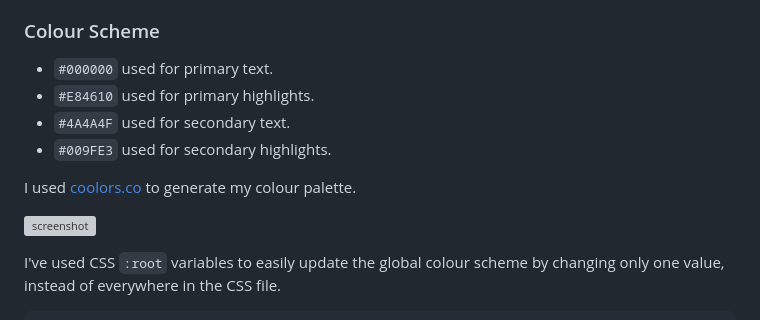
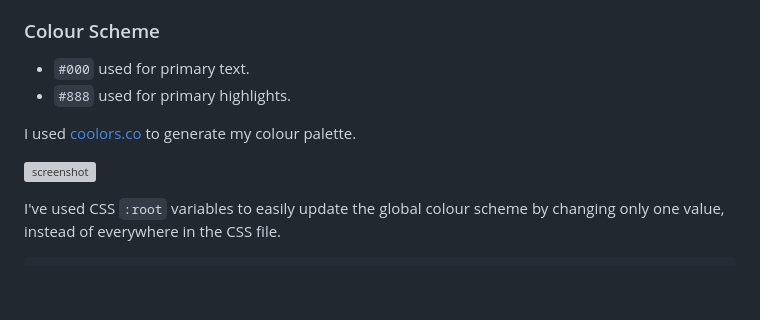
Before and after one commit to JamesH003/InstaPilot, a Markdown page: README.md, the part around one of its changes. Drawn GitHub-style; blank space fills up the shorter version; grey boxes are pictures that could not be loaded.

Commit message:
Content added to Colour Scheme in README

```diff
--- a/README.md
+++ b/README.md
@@ -46,10 +46,8 @@ Explain your colours and the colour scheme.
 
 🛑🛑🛑🛑🛑 END OF NOTES (to be deleted) 🛑🛑🛑🛑🛑 -->
 
-- `#000000` used for primary text.
-- `#E84610` used for primary highlights.
-- `#4A4A4F` used for secondary text.
-- `#009FE3` used for secondary highlights.
+- `#000` used for primary text.
+- `#888` used for primary highlights.
 
 <!-- ⚠️⚠️⚠️⚠️⚠️ START OF NOTES (to be deleted) ⚠️⚠️⚠️⚠️⚠️
 
```
Also changed, not shown: other parts of README.md (+2 -2 lines).
